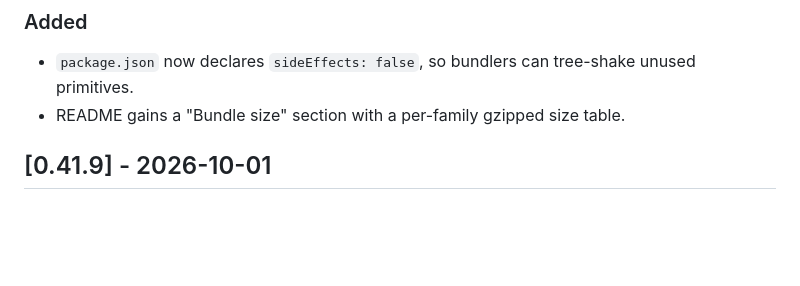
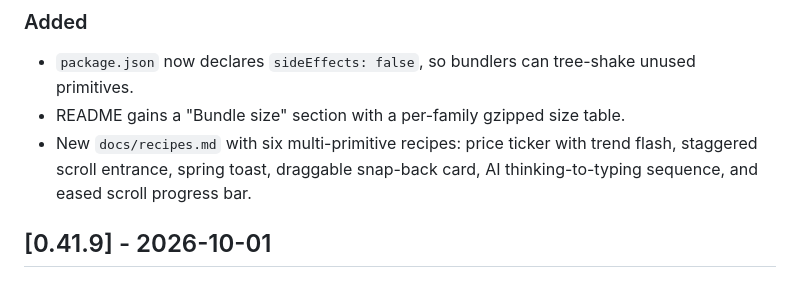
Before and after one commit to austinpnguyen/solid-drift, a Markdown page: CHANGELOG.md, the part around the change. Drawn GitHub-style; blank space fills up the shorter version.

```diff
--- a/CHANGELOG.md
+++ b/CHANGELOG.md
@@ -11,6 +11,10 @@ Release history before 0.30.0 is summarized; per-version notes start at 0.30.0.
   tree-shake unused primitives.
 - README gains a "Bundle size" section with a per-family gzipped size
   table.
+- New `docs/recipes.md` with six multi-primitive recipes: price ticker
+  with trend flash, staggered scroll entrance, spring toast, draggable
+  snap-back card, AI thinking-to-typing sequence, and eased scroll
+  progress bar.
 
 ## [0.41.9] - 2026-10-01
 
```
Also changed, not shown: README.md (+7 -0 lines), docs/recipes.md (added, +239 -0 lines).
